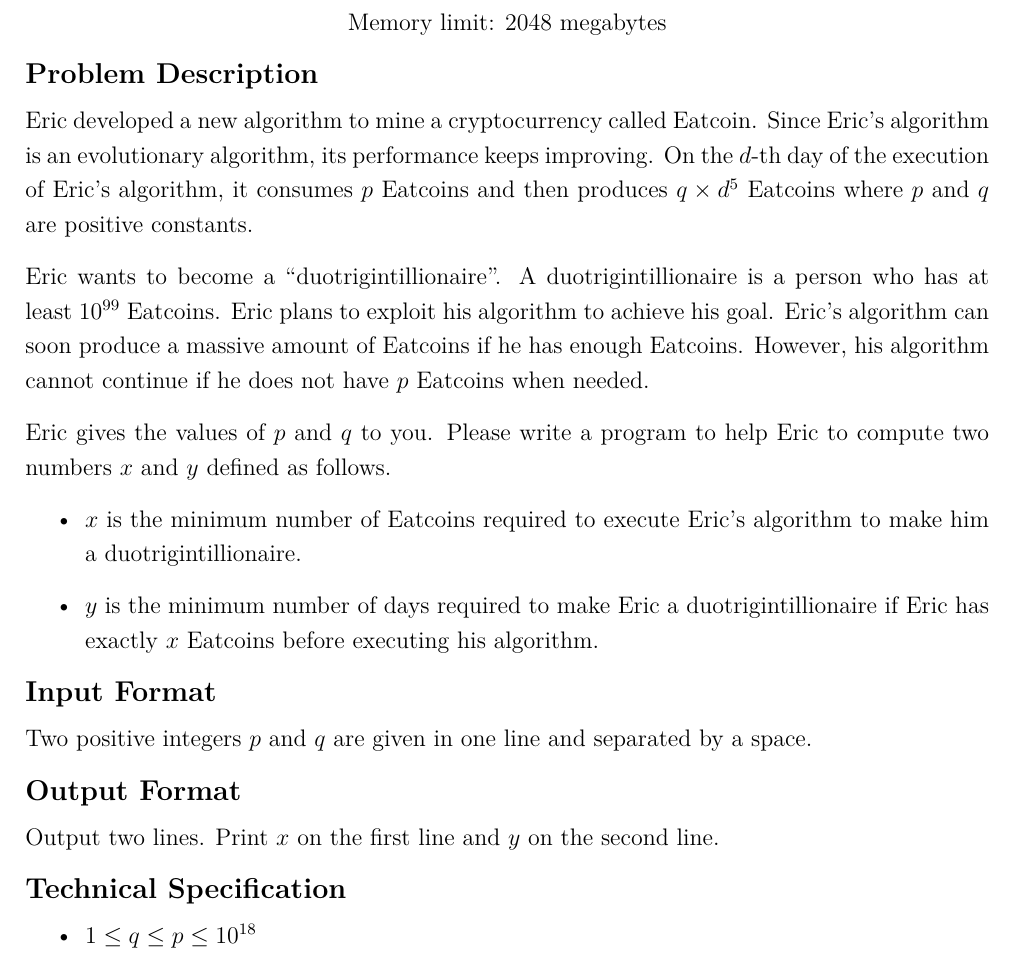
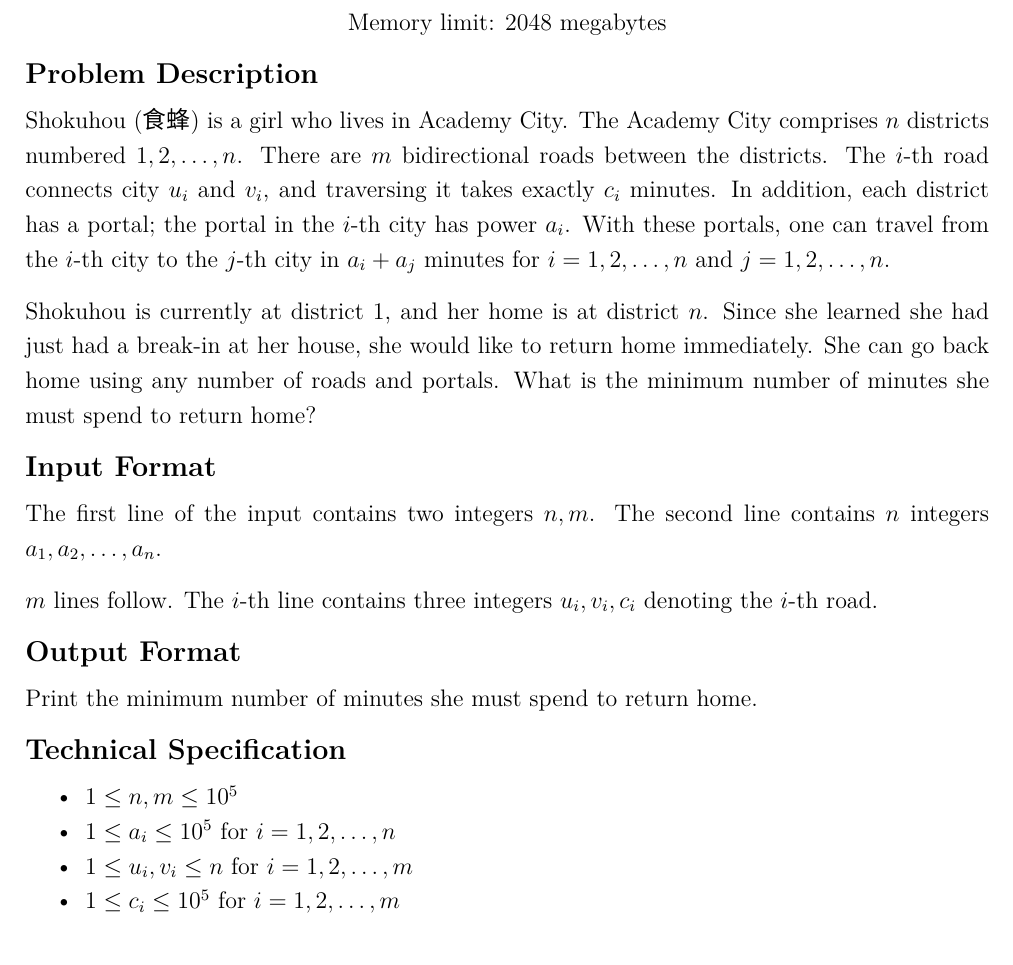
Before and after one commit to NYCU-PCCA/Winter-Camp-Contest-2023, a LaTeX document (tex/main.tex, which reads tex/E/input.tex, tex/E/output.tex, tex/E/spec.tex): part of page 9 of 27, cut so that both start at the same text. Compiled offline with XeLaTeX.

Commit message:
E statement

```diff
--- a/tex/E/input.tex
+++ b/tex/E/input.tex
@@ -1,2 +1,5 @@
-Two positive integers $p$ and $q$ are given in one line and separated by
-a space.
+The first line of the input contains two integers $n,m$.
+The second line contains $n$ integers $a_1,a_2,\ldots,a_n$.
+
+$m$ lines follow.
+The $i$-th line contains three integers $u_i,v_i,c_i$ denoting the $i$-th road.
--- a/tex/E/output.tex
+++ b/tex/E/output.tex
@@ -1,2 +1 @@
-Output two lines.
-Print $x$ on the first line and $y$ on the second line.
+Print the minimum number of minutes she must spend to return home.
--- a/tex/E/spec.tex
+++ b/tex/E/spec.tex
@@ -1,4 +1,7 @@
 \begin{itemize}
 \tightlist
-\item $1\le q \le p \le 10^{18}$
+\item $1 \leq n,m \leq 10^5$
+\item $1 \leq a_i \leq 10^5$ for $i=1,2,\ldots,n$
+\item $1 \leq u_i,v_i \leq n$ for $i = 1,2,\ldots,m$
+\item $1 \leq c_i \leq 10^5$ for $i = 1,2,\ldots,m$
 \end{itemize}
--- a/tex/E/statement.tex
+++ b/tex/E/statement.tex
@@ -1,25 +1,11 @@
-Eric developed a new algorithm to mine a cryptocurrency called
-Eatcoin.
-Since Eric's algorithm is an evolutionary algorithm,
-its performance keeps improving.
-On the $d$-th day of the execution of Eric's algorithm,
-it consumes $p$ Eatcoins and then
-produces $q\times d^5$ Eatcoins where $p$ and $q$
-are positive constants.
+Shokuhou (食蜂) is a girl who lives in Academy City.
+The Academy City comprises $n$ districts numbered $1,2,\ldots,n$.
+There are $m$ bidirectional roads between the districts.
+The $i$-th road connects city $u_i$ and $v_i$, and traversing it takes exactly $c_i$ minutes.
+In addition, each district has a portal; the portal in the $i$-th city has power $a_i$.
+With these portals, one can travel from the $i$-th city to the $j$-th city in $a_i+a_j$ minutes for $i=1,2,\ldots,n$ and $j=1,2,\ldots,n$.
 
-Eric wants to become a ``duotrigintillionaire''.
-A duotrigintillionaire is a person who has at least $10^{99}$ Eatcoins.
-Eric plans to exploit his algorithm to achieve his goal.
-Eric's algorithm can soon produce a massive amount of Eatcoins if
-he has enough Eatcoins.
-However, his algorithm cannot continue if he does not have
-$p$ Eatcoins when needed.
-
-Eric gives the values of $p$ and $q$ to you. Please write a program
-to help Eric to compute two numbers $x$ and $y$ defined as follows.
-\begin{itemize}
-\item $x$ is the minimum number of Eatcoins required to execute Eric's
-algorithm to make him a duotrigintillionaire.
-\item $y$ is the minimum number of days required to make Eric a
-duotrigintillionaire if Eric has exactly $x$ Eatcoins before executing his algorithm.
-\end{itemize}
+Shokuhou is currently at district $1$, and her home is at district $n$.
+Since she learned she had just had a break-in at her house, she would like to return home immediately.
+She can go back home using any number of roads and portals.
+What is the minimum number of minutes she must spend to return home?
```
